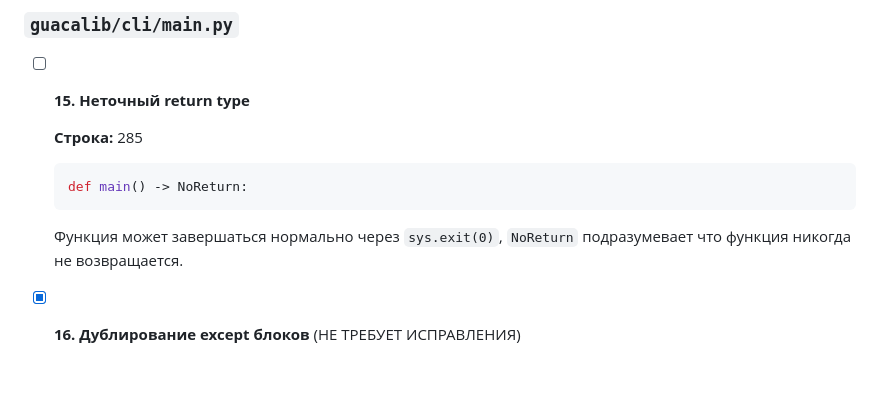
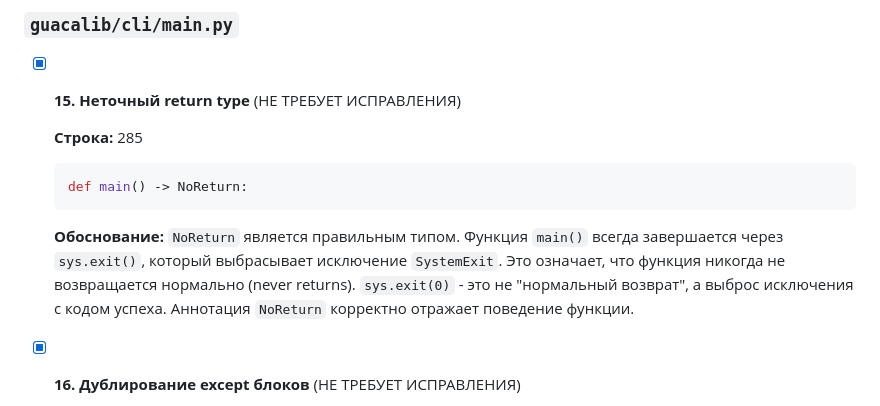
Before and after one commit to burbilog/guacalib, a Markdown page: CODEREVIEW.md, the part around the change. GitHub-like rendering; blank space fills up the shorter version.

Commit message:
Document that NoReturn is correct for main() function
Item #15: NoReturn is the correct type annotation for functions
that always exit via sys.exit(), which raises SystemExit exception.
The function never returns normally - sys.exit(0) is not a normal
return but an exception with success code.

Co-Authored-By: Claude Opus 4.6 <noreply@anthropic.com>

````diff
--- a/CODEREVIEW.md
+++ b/CODEREVIEW.md
@@ -219,7 +219,7 @@
 
 ### `guacalib/cli/main.py`
 
-- [ ] **15. Неточный return type**
+- [x] **15. Неточный return type** (НЕ ТРЕБУЕТ ИСПРАВЛЕНИЯ)
 
   **Строка:** 285
 
@@ -227,7 +227,7 @@
   def main() -> NoReturn:
   ```
 
-  Функция может завершаться нормально через `sys.exit(0)`, `NoReturn` подразумевает что функция никогда не возвращается.
+  **Обоснование:** `NoReturn` является правильным типом. Функция `main()` всегда завершается через `sys.exit()`, который выбрасывает исключение `SystemExit`. Это означает, что функция никогда не возвращается нормально (never returns). `sys.exit(0)` - это не "нормальный возврат", а выброс исключения с кодом успеха. Аннотация `NoReturn` корректно отражает поведение функции.
 
 - [x] **16. Дублирование except блоков** (НЕ ТРЕБУЕТ ИСПРАВЛЕНИЯ)
 
````
